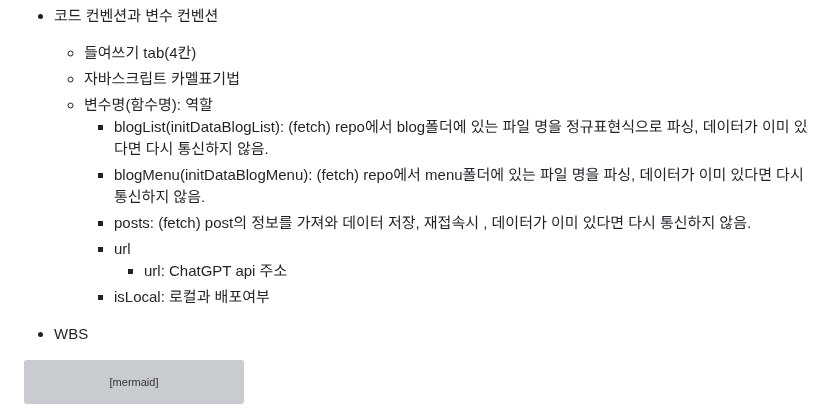
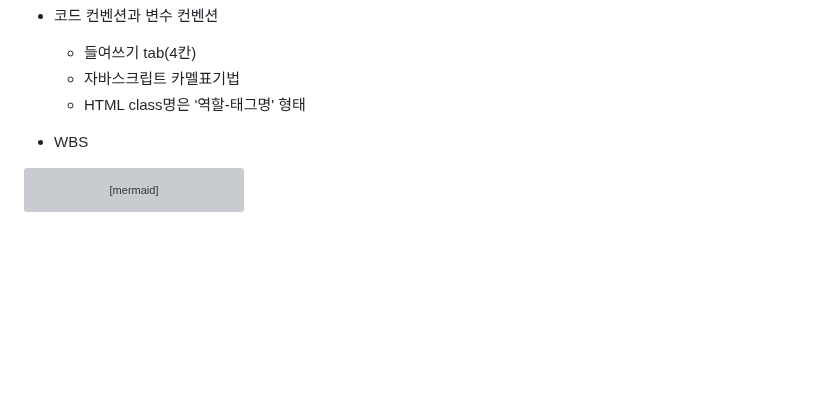
Before and after one commit to mkdirlife/NovelRecommand, a Markdown page: README.md, the part around the change. GitHub-like rendering; blank space fills up the shorter version; grey boxes are pictures that could not be loaded.

````diff
--- a/README.md
+++ b/README.md
@@ -48,13 +48,8 @@ HTML_CSS project
 * 코드 컨벤션과 변수 컨벤션
    * 들여쓰기 tab(4칸)
    * 자바스크립트 카멜표기법
-    * 변수명(함수명): 역할
-        * blogList(initDataBlogList): (fetch) repo에서 blog폴더에 있는 파일 명을 정규표현식으로 파싱, 데이터가 이미 있다면 다시 통신하지 않음.
-        * blogMenu(initDataBlogMenu): (fetch) repo에서 menu폴더에 있는 파일 명을 파싱, 데이터가 이미 있다면 다시 통신하지 않음.
-        * posts: (fetch) post의 정보를 가져와 데이터 저장, 재접속시 , 데이터가 이미 있다면 다시 통신하지 않음.
-        * url
-            * url: ChatGPT api 주소
-        * isLocal: 로컬과 배포여부
+   * HTML class명은 '역할-태그명' 형태
+
 
 * WBS
 ```mermaid
````
